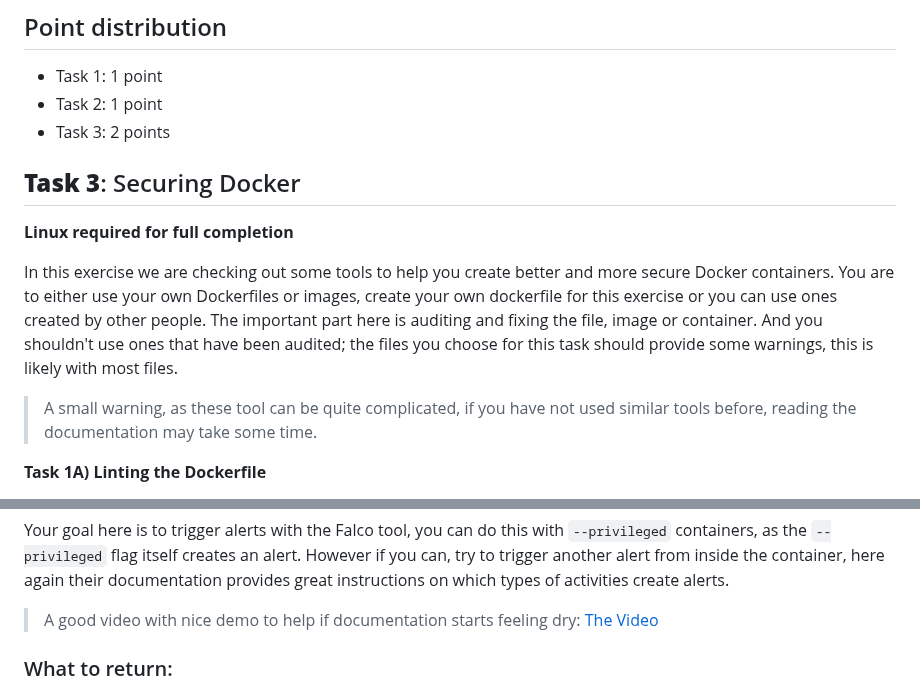
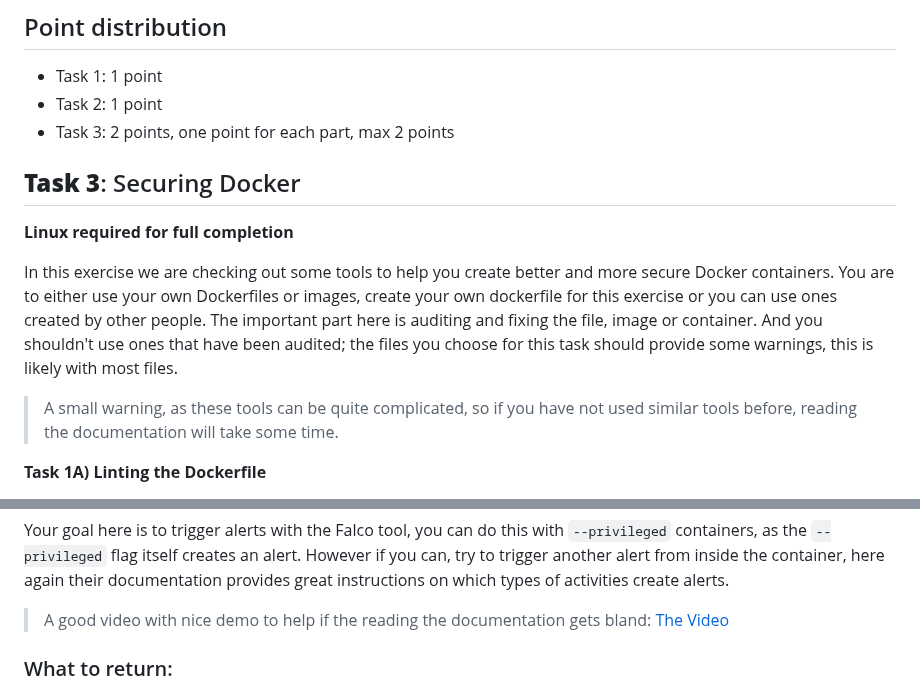
Before and after one commit to ouspg/SecurityEngineering, a Markdown page: Week6_Topic/README.md, 2 parts joined by grey strips. Drawn GitHub-style.

````diff
--- a/Week6_Topic/README.md
+++ b/Week6_Topic/README.md
@@ -4,7 +4,7 @@
 
 - Task 1: 1 point
 - Task 2: 1 point
-- Task 3: 2 points
+- Task 3: 2 points, one point for each part, max 2 points
 
 ## **Task 3**: Securing Docker
 
@@ -12,7 +12,7 @@
 
 In this exercise we are checking out some tools to help you create better and more secure Docker containers. You are to either use your own Dockerfiles or images, create your own dockerfile for this exercise or you can use ones created by other people. The important part here is auditing and fixing the file, image or container. And you shouldn't use ones that have been audited; the files you choose for this task should provide some warnings, this is likely with most files.
 
-> A small warning, as these tool can be quite complicated, if you have not used similar tools before, reading the documentation may take some time.
+> A small warning, as these tools can be quite complicated, so if you have not used similar tools before, reading the documentation will take some time.
 
 **Task 1A) Linting the Dockerfile**
 
@@ -53,7 +53,7 @@ Finally we are going to look at the runtime security of containers, here again y
 
 Your goal here is to trigger alerts with the Falco tool, you can do this with ```--privileged``` containers, as the ```--privileged``` flag itself creates an alert. However if you can, try to trigger another alert from inside the container, here again their documentation provides great instructions on which types of activities create alerts.
 
-> A good video with nice demo to help if documentation starts feeling dry: [The Video](https://www.youtube.com/watch?v=rBqBrYESryY&ab_channel=CNCF%5BCloudNativeComputingFoundation%5D)
+> A good video with nice demo to help if the reading the documentation gets bland: [The Video](https://www.youtube.com/watch?v=rBqBrYESryY&ab_channel=CNCF%5BCloudNativeComputingFoundation%5D)
 
 ### What to return:
 - What runtime security scanner you used
````
